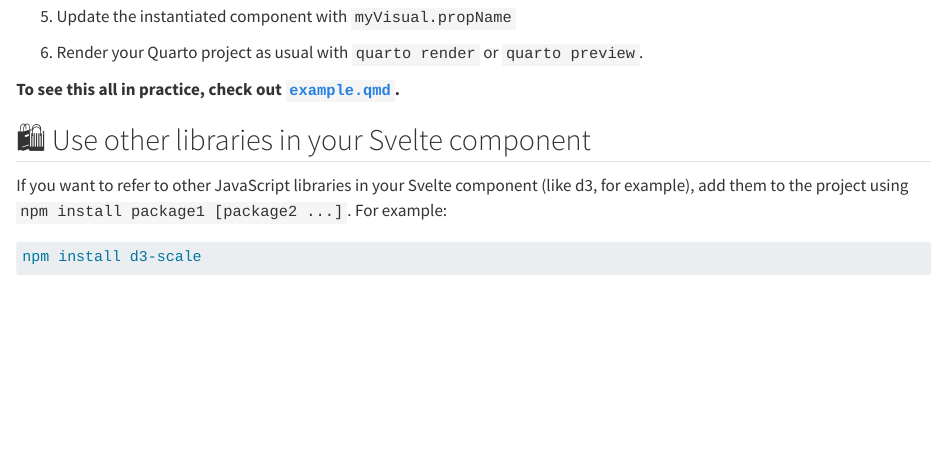
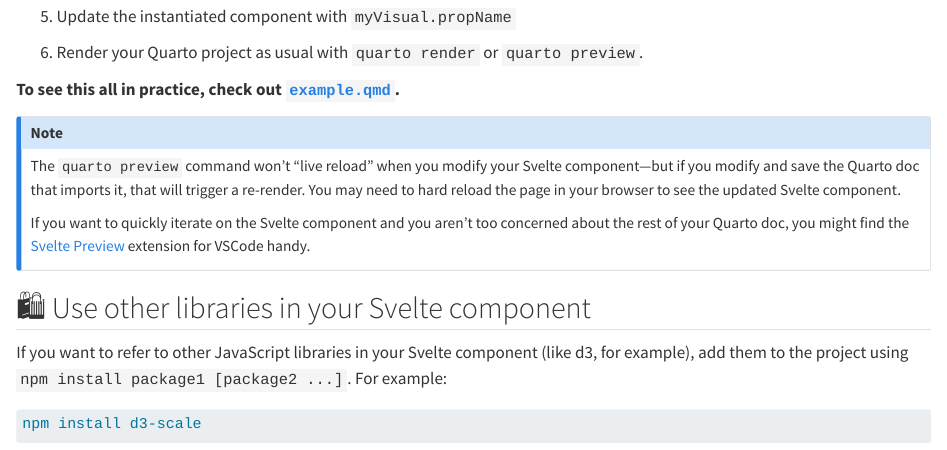
Before and after one commit to jimjam-slam/sverto, a Quarto document (docs/index.qmd): the page in a window 1100 px wide, from 1130 px down. Rendered offline with R 4.5, knitr and Pandoc in place of Quarto, with nearby package versions; drawn as R Markdown's standard HTML page in place of the format the file asks for.

Commit message:
Add note on live reload

```diff
--- a/docs/index.qmd
+++ b/docs/index.qmd
@@ -60,6 +60,12 @@ Here's the short way to add Svelte component you've written to a Quarto doc:
 
 **To see this all in practice, check out [`example.qmd`](https://github.com/360-info/sverto/blob/firstrelease/example.qmd).**
 
+:::{.callout-note}
+The `quarto preview` command won't "live reload" when you modify your Svelte component—but if you modify and save the Quarto doc that imports it, that will trigger a re-render. You may need to hard reload the page in your browser to see the updated Svelte component.
+
+If you want to quickly iterate on the Svelte component and you aren't too concerned about the rest of your Quarto doc, you might find the [Svelte Preview](https://marketplace.visualstudio.com/items?itemName=RafaelMartinez.svelte-preview) extension for VSCode handy.
+:::
+
 ## 🛍 Use other libraries in your Svelte component
 
 If you want to refer to other JavaScript libraries in your Svelte component (like d3, for example), add them to the project using `npm install package1 [package2 ...]`. For example:
```
Also changed, not shown: README.md.
